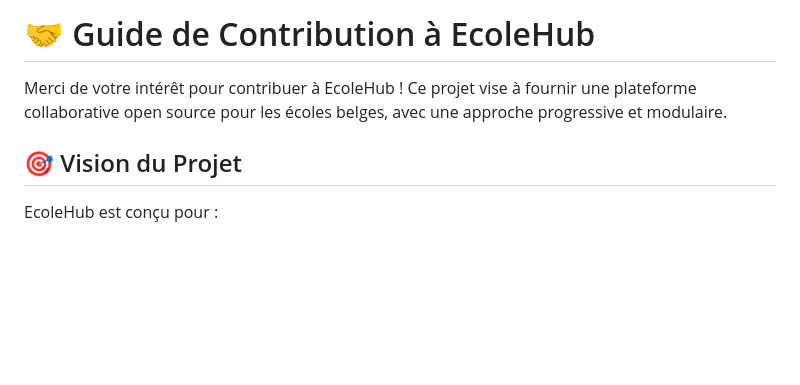
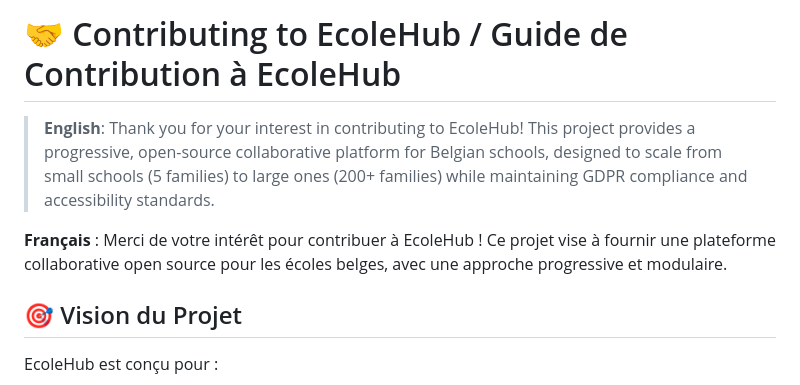
Before and after one commit to gilmry/ecolehub, a Markdown page: CONTRIBUTING.md, the part around the change. Drawn GitHub-style; blank space fills up the shorter version.

Commit message:
docs: add English description to CONTRIBUTING.md for GitHub compliance
Ensures the contribution guide is accessible to international contributors
while maintaining French as the primary language for Belgian schools.

🤖 Generated with [Claude Code](https://claude.ai/code)

Co-Authored-By: Claude <noreply@anthropic.com>

```diff
--- a/CONTRIBUTING.md
+++ b/CONTRIBUTING.md
@@ -1,6 +1,8 @@
-# 🤝 Guide de Contribution à EcoleHub
+# 🤝 Contributing to EcoleHub / Guide de Contribution à EcoleHub
 
-Merci de votre intérêt pour contribuer à EcoleHub ! Ce projet vise à fournir une plateforme collaborative open source pour les écoles belges, avec une approche progressive et modulaire.
+> **English**: Thank you for your interest in contributing to EcoleHub! This project provides a progressive, open-source collaborative platform for Belgian schools, designed to scale from small schools (5 families) to large ones (200+ families) while maintaining GDPR compliance and accessibility standards.
+
+**Français** : Merci de votre intérêt pour contribuer à EcoleHub ! Ce projet vise à fournir une plateforme collaborative open source pour les écoles belges, avec une approche progressive et modulaire.
 
 ## 🎯 Vision du Projet
 
```
